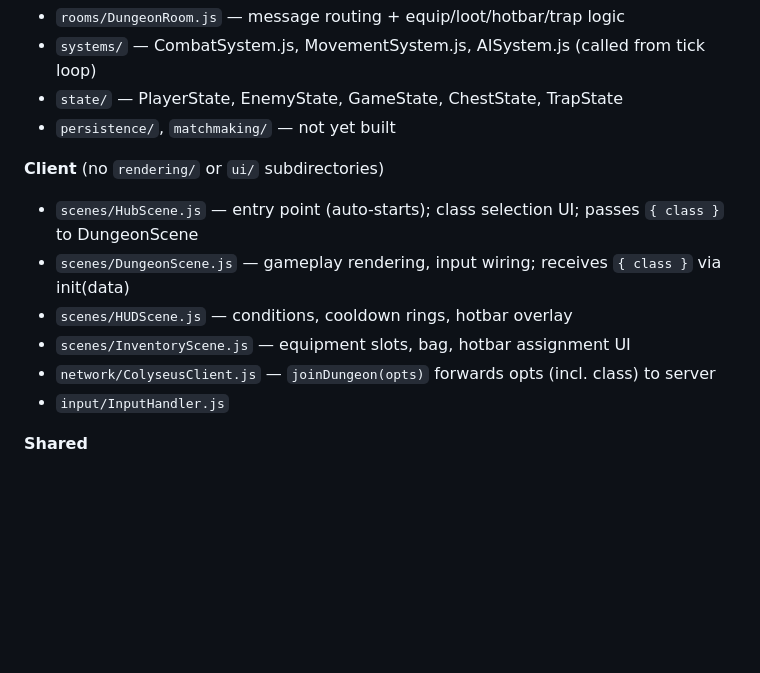
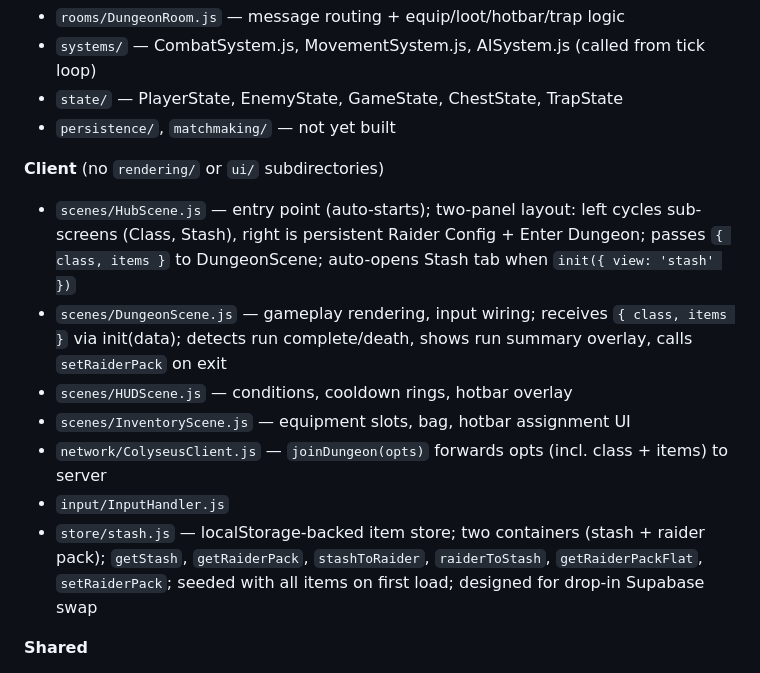
Before and after one commit to DarrellTWu/monty-haul, a Markdown page: CLAUDE.md, the part around the change. Drawn GitHub-style; blank space fills up the shorter version.

```diff
--- a/CLAUDE.md
+++ b/CLAUDE.md
@@ -86,12 +86,13 @@ Many files in docs/tech_spec.md are planned, not yet built. What actually exists
 - `persistence/`, `matchmaking/` — not yet built
 
 **Client** (no `rendering/` or `ui/` subdirectories)
-- `scenes/HubScene.js` — entry point (auto-starts); class selection UI; passes `{ class }` to DungeonScene
-- `scenes/DungeonScene.js` — gameplay rendering, input wiring; receives `{ class }` via init(data)
+- `scenes/HubScene.js` — entry point (auto-starts); two-panel layout: left cycles sub-screens (Class, Stash), right is persistent Raider Config + Enter Dungeon; passes `{ class, items }` to DungeonScene; auto-opens Stash tab when `init({ view: 'stash' })`
+- `scenes/DungeonScene.js` — gameplay rendering, input wiring; receives `{ class, items }` via init(data); detects run complete/death, shows run summary overlay, calls `setRaiderPack` on exit
 - `scenes/HUDScene.js` — conditions, cooldown rings, hotbar overlay
 - `scenes/InventoryScene.js` — equipment slots, bag, hotbar assignment UI
-- `network/ColyseusClient.js` — `joinDungeon(opts)` forwards opts (incl. class) to server
+- `network/ColyseusClient.js` — `joinDungeon(opts)` forwards opts (incl. class + items) to server
 - `input/InputHandler.js`
+- `store/stash.js` — localStorage-backed item store; two containers (stash + raider pack); `getStash`, `getRaiderPack`, `stashToRaider`, `raiderToStash`, `getRaiderPackFlat`, `setRaiderPack`; seeded with all items on first load; designed for drop-in Supabase swap
 
 **Shared**
 - `data/` — constants.js, weapons/melee.js, armor/armor.js, items/(consumables+shields), enemies/tier1.js, classes/fighter.js, classes/barbarian.js, classes/monk.js, classes/index.js (CLASS_REGISTRY)
```
Also changed, not shown: docs/tech_spec.md (+4 -3 lines).
